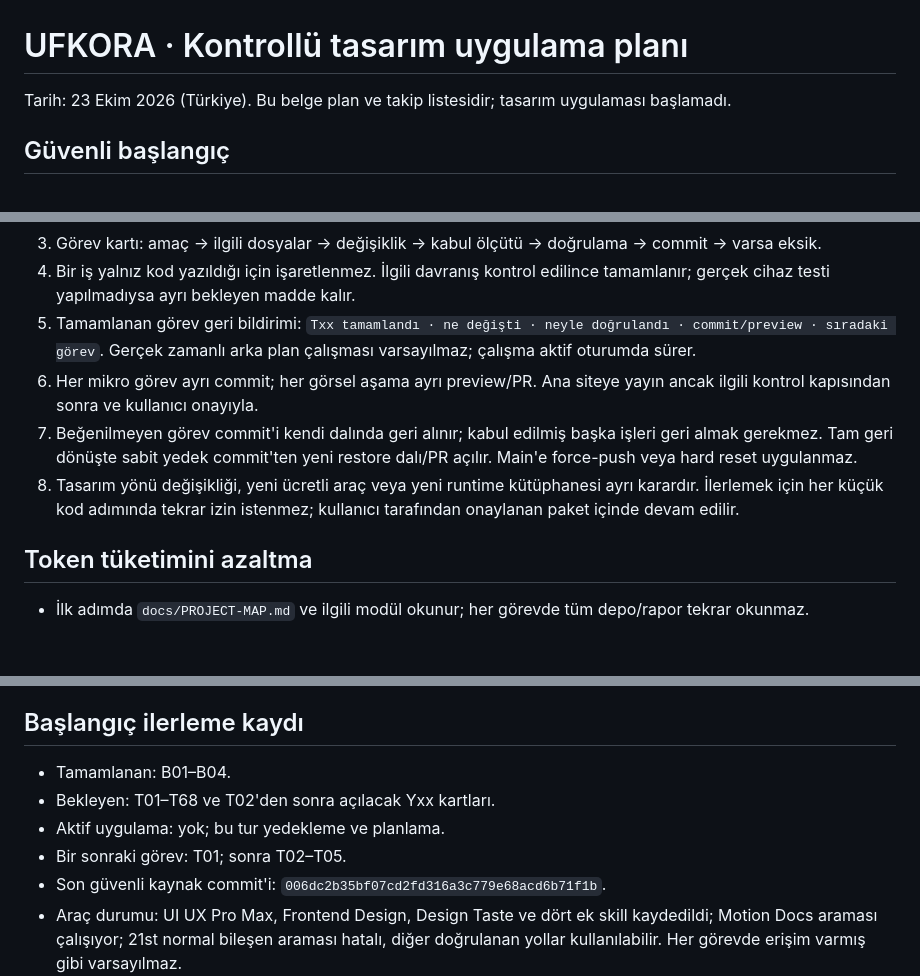
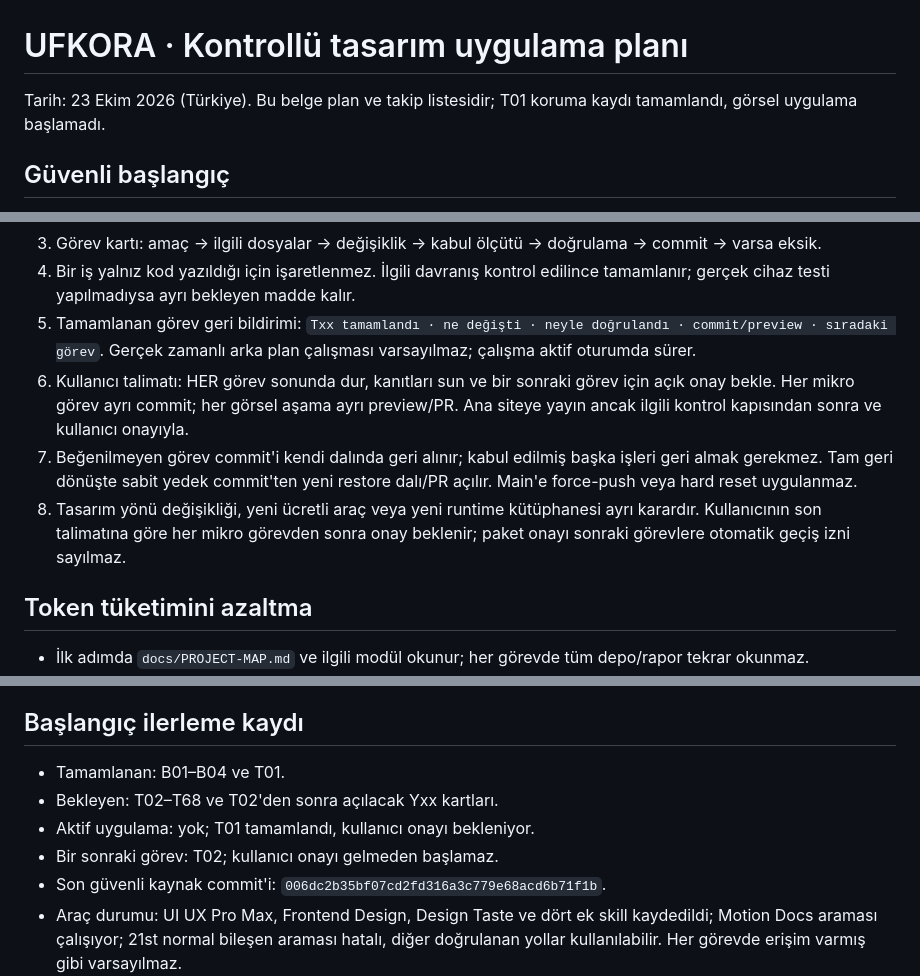
Before and after one commit to ogunsekerr/ufkora, a Markdown page: docs/design-roadmap-2026-10-23.md, 3 parts joined by grey strips. Drawn GitHub-style; blank space fills up the shorter version.

Commit message:
docs(T01): mark complete and require approval before T02

```diff
--- a/docs/design-roadmap-2026-10-23.md
+++ b/docs/design-roadmap-2026-10-23.md
@@ -1,6 +1,6 @@
 # UFKORA · Kontrollü tasarım uygulama planı
 
-Tarih: 23 Ekim 2026 (Türkiye). Bu belge plan ve takip listesidir; tasarım uygulaması başlamadı.
+Tarih: 23 Ekim 2026 (Türkiye). Bu belge plan ve takip listesidir; T01 koruma kaydı tamamlandı, görsel uygulama başlamadı.
 
 ## Güvenli başlangıç
 
@@ -27,9 +27,9 @@ Yedek dal geliştirme için kullanılmaz. Kaynak ZIP'i; API anahtarları, Vercel
 3. Görev kartı: amaç → ilgili dosyalar → değişiklik → kabul ölçütü → doğrulama → commit → varsa eksik.
 4. Bir iş yalnız kod yazıldığı için işaretlenmez. İlgili davranış kontrol edilince tamamlanır; gerçek cihaz testi yapılmadıysa ayrı bekleyen madde kalır.
 5. Tamamlanan görev geri bildirimi: `Txx tamamlandı · ne değişti · neyle doğrulandı · commit/preview · sıradaki görev`. Gerçek zamanlı arka plan çalışması varsayılmaz; çalışma aktif oturumda sürer.
-6. Her mikro görev ayrı commit; her görsel aşama ayrı preview/PR. Ana siteye yayın ancak ilgili kontrol kapısından sonra ve kullanıcı onayıyla.
+6. Kullanıcı talimatı: HER görev sonunda dur, kanıtları sun ve bir sonraki görev için açık onay bekle. Her mikro görev ayrı commit; her görsel aşama ayrı preview/PR. Ana siteye yayın ancak ilgili kontrol kapısından sonra ve kullanıcı onayıyla.
 7. Beğenilmeyen görev commit'i kendi dalında geri alınır; kabul edilmiş başka işleri geri almak gerekmez. Tam geri dönüşte sabit yedek commit'ten yeni restore dalı/PR açılır. Main'e force-push veya hard reset uygulanmaz.
-8. Tasarım yönü değişikliği, yeni ücretli araç veya yeni runtime kütüphanesi ayrı karardır. İlerlemek için her küçük kod adımında tekrar izin istenmez; kullanıcı tarafından onaylanan paket içinde devam edilir.
+8. Tasarım yönü değişikliği, yeni ücretli araç veya yeni runtime kütüphanesi ayrı karardır. Kullanıcının son talimatına göre her mikro görevden sonra onay beklenir; paket onayı sonraki görevlere otomatik geçiş izni sayılmaz.
 
 ## Token tüketimini azaltma
 
@@ -223,10 +223,10 @@ Bunlar şimdi yeni soru olarak çalışmayı durdurmaz; ilgili taslak hazır old
 
 ## Başlangıç ilerleme kaydı
 
-- Tamamlanan: B01–B04.
-- Bekleyen: T01–T68 ve T02'den sonra açılacak Yxx kartları.
-- Aktif uygulama: yok; bu tur yedekleme ve planlama.
-- Bir sonraki görev: T01; sonra T02–T05.
+- Tamamlanan: B01–B04 ve T01.
+- Bekleyen: T02–T68 ve T02'den sonra açılacak Yxx kartları.
+- Aktif uygulama: yok; T01 tamamlandı, kullanıcı onayı bekleniyor.
+- Bir sonraki görev: T02; kullanıcı onayı gelmeden başlamaz.
 - Son güvenli kaynak commit'i: `006dc2b35bf07cd2fd316a3c779e68acd6b71f1b`.
 - Araç durumu: UI UX Pro Max, Frontend Design, Design Taste ve dört ek skill kaydedildi; Motion Docs araması çalışıyor; 21st normal bileşen araması hatalı, diğer doğrulanan yollar kullanılabilir. Her görevde erişim varmış gibi varsayılmaz.
 
```
Also changed, not shown: other parts of docs/design-roadmap-2026-10-23.md (+1 -1 lines).
